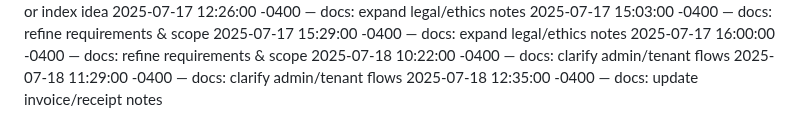
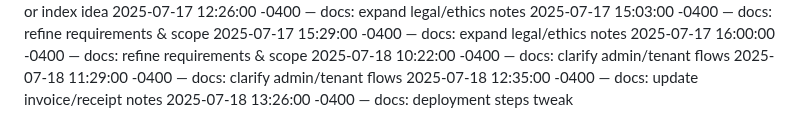
Before and after one commit to Dumisani-C/advanced_payment_and_support_system, a Markdown page: docs/CHANGELOG.md, the part around the change. Drawn GitHub-style.

Commit message:
docs: deployment steps tweak

```diff
--- a/docs/CHANGELOG.md
+++ b/docs/CHANGELOG.md
@@ -500,3 +500,4 @@
 2025-07-18 10:22:00 -0400 — docs: clarify admin/tenant flows
 2025-07-18 11:29:00 -0400 — docs: clarify admin/tenant flows
 2025-07-18 12:35:00 -0400 — docs: update invoice/receipt notes
+2025-07-18 13:26:00 -0400 — docs: deployment steps tweak
```
